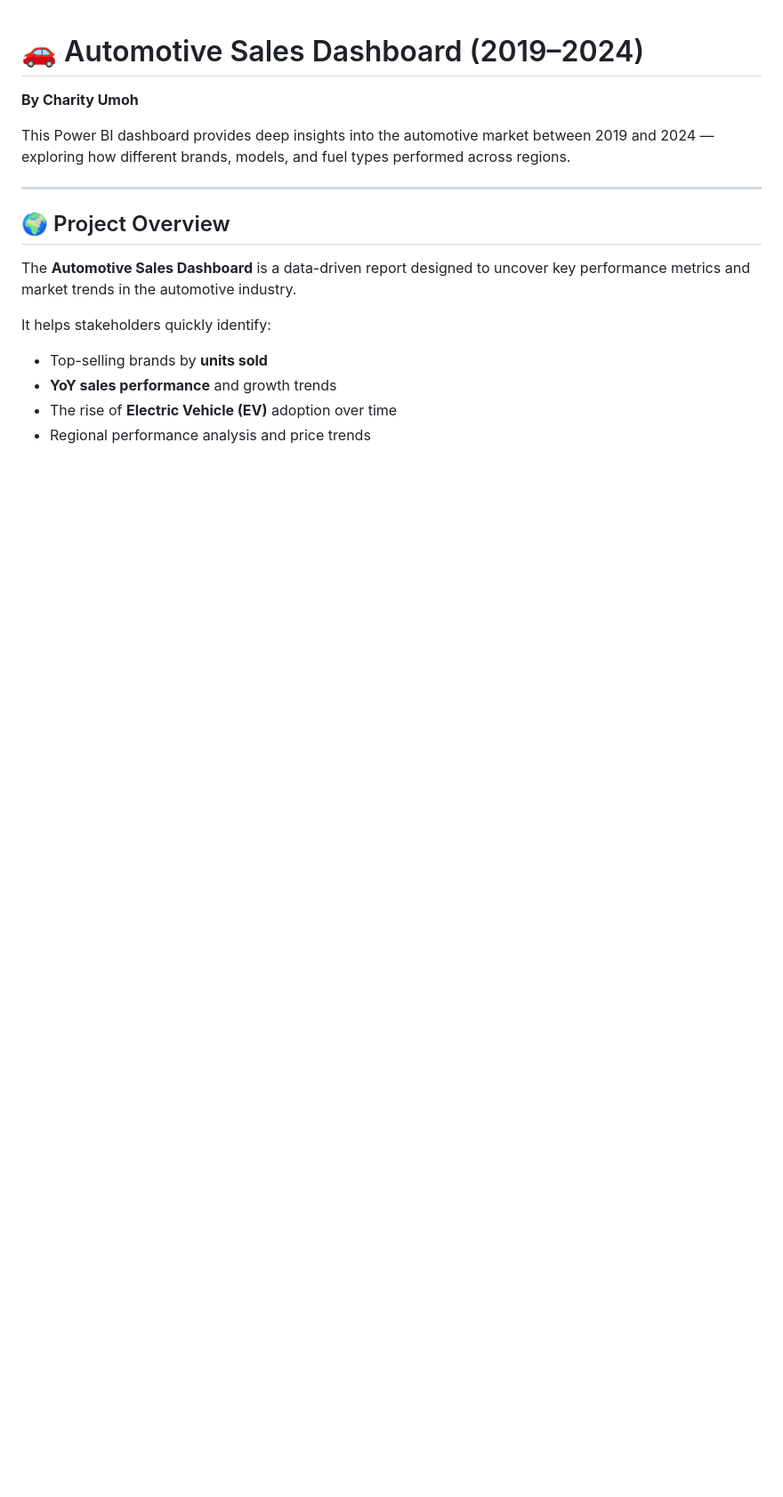
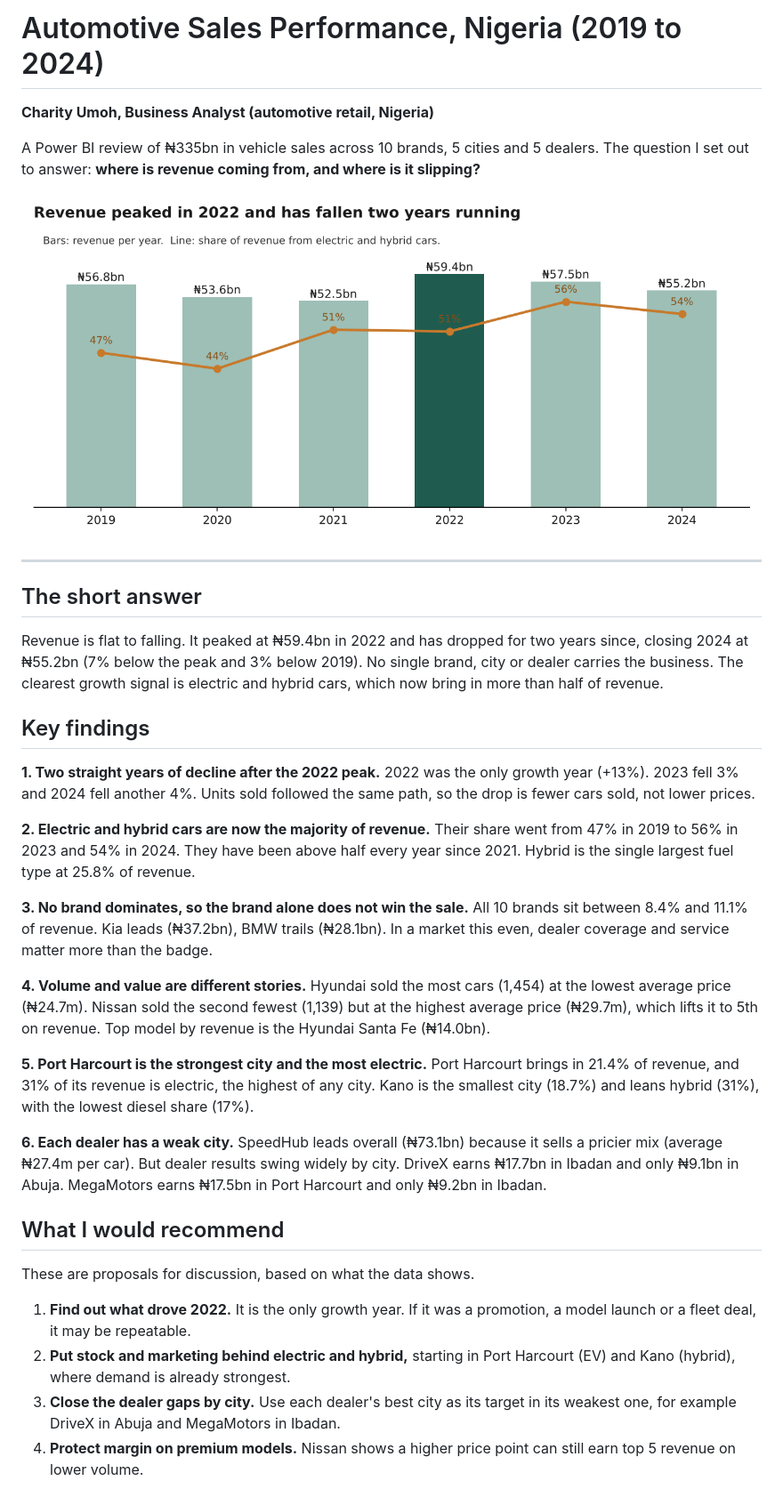
Before and after one commit to Xharity/Automotive-Sales-Dashboard-, a Markdown page: README.md, the part around one of its changes. Shown at 89% size. GitHub-like rendering; pictures changed too: images/revenue_trend.png (added); blank space fills up the shorter version.

Commit message:
Rewrite README with verified insights and add revenue trend chart
Co-Authored-By: Claude Opus 5.5 <noreply@anthropic.com>
Claude-Session: https://claude.ai/code/session_019MebqEntfiC4U7qCmGq7fy

```diff
--- a/README.md
+++ b/README.md
@@ -1,18 +1,43 @@
+# Automotive Sales Performance, Nigeria (2019 to 2024)
 
+**Charity Umoh, Business Analyst (automotive retail, Nigeria)**
 
-# 🚗 Automotive Sales Dashboard (2019–2024)
+A Power BI review of ₦335bn in vehicle sales across 10 brands, 5 cities and 5 dealers. The question I set out to answer: **where is revenue coming from, and where is it slipping?**
 
-**By Charity Umoh**
-
-This Power BI dashboard provides deep insights into the automotive market between 2019 and 2024 — exploring how different brands, models, and fuel types performed across regions.
+![Revenue trend](images/revenue_trend.png)
 
 ---
 
-## 🌍 Project Overview
-The **Automotive Sales Dashboard** is a data-driven report designed to uncover key performance metrics and market trends in the automotive industry.
+## The short answer
 
-It helps stakeholders quickly identify:
-- Top-selling brands by **units sold**
-- **YoY sales performance** and growth trends
-- The rise of **Electric Vehicle (EV)** adoption over time
-- Regional performance analysis and price trends
+Revenue is flat to falling. It peaked at ₦59.4bn in 2022 and has dropped for two years since, closing 2024 at ₦55.2bn (7% below the peak and 3% below 2019). No single brand, city or dealer carries the business. The clearest growth signal is electric and hybrid cars, which now bring in more than half of revenue.
+
+## Key findings
+
+**1. Two straight years of decline after the 2022 peak.**
+2022 was the only growth year (+13%). 2023 fell 3% and 2024 fell another 4%. Units sold followed the same path, so the drop is fewer cars sold, not lower prices.
+
+**2. Electric and hybrid cars are now the majority of revenue.**
+Their share went from 47% in 2019 to 56% in 2023 and 54% in 2024. They have been above half every year since 2021. Hybrid is the single largest fuel type at 25.8% of revenue.
+
+**3. No brand dominates, so the brand alone does not win the sale.**
+All 10 brands sit between 8.4% and 11.1% of revenue. Kia leads (₦37.2bn), BMW trails (₦28.1bn). In a market this even, dealer coverage and service matter more than the badge.
+
+**4. Volume and value are different stories.**
+Hyundai sold the most cars (1,454) at the lowest average price (₦24.7m). Nissan sold the second fewest (1,139) but at the highest average price (₦29.7m), which lifts it to 5th on revenue. Top model by revenue is the Hyundai Santa Fe (₦14.0bn).
+
+**5. Port Harcourt is the strongest city and the most electric.**
+Port Harcourt brings in 21.4% of revenue, and 31% of its revenue is electric, the highest of any city. Kano is the smallest city (18.7%) and leans hybrid (31%), with the lowest diesel share (17%).
+
+**6. Each dealer has a weak city.**
+SpeedHub leads overall (₦73.1bn) because it sells a pricier mix (average ₦27.4m per car). But dealer results swing widely by city. DriveX earns ₦17.7bn in Ibadan and only ₦9.1bn in Abuja. MegaMotors earns ₦17.5bn in Port Harcourt and only ₦9.2bn in Ibadan.
+
+## What I would recommend
+
+These are proposals for discussion, based on what the data shows.
+
+1. **Find out what drove 2022.** It is the only growth year. If it was a promotion, a model launch or a fleet deal, it may be repeatable.
+2. **Put stock and marketing behind electric and hybrid,** starting in Port Harcourt (EV) and Kano (hybrid), where demand is already strongest.
+3. **Close the dealer gaps by city.** Use each dealer's best city as its target in its weakest one, for example DriveX in Abuja and MegaMotors in Ibadan.
+4. **Protect margin on premium models.** Nissan shows a higher price point can still earn top 5 revenue on lower volume.
+
```
Also changed, not shown: other parts of README.md (+24 -66 lines).
